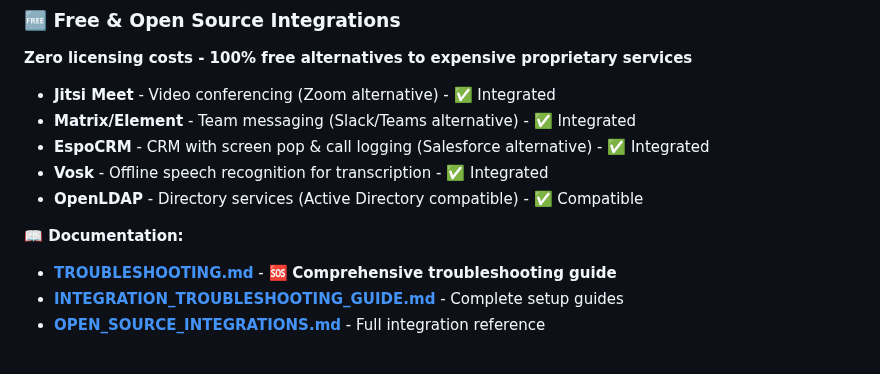
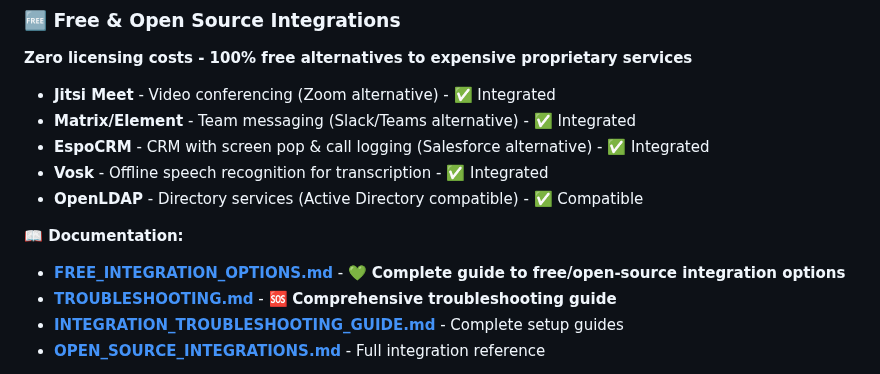
Before and after one commit to mattiIce/PBX, a Markdown page: README.md, the part around the change. GitHub-like rendering.

Commit message:
Add comprehensive FREE_INTEGRATION_OPTIONS.md guide and update README link
Co-authored-by: mattiIce <46406201+mattiIce@users.noreply.github.com>

```diff
--- a/README.md
+++ b/README.md
@@ -54,6 +54,7 @@ A comprehensive, feature-rich Private Branch Exchange (PBX) and VOIP system buil
 - **OpenLDAP** - Directory services (Active Directory compatible) - ✅ Compatible
 
 **📖 Documentation:**
+- **[FREE_INTEGRATION_OPTIONS.md](FREE_INTEGRATION_OPTIONS.md)** - 💚 **Complete guide to free/open-source integration options**
 - **[TROUBLESHOOTING.md](TROUBLESHOOTING.md)** - 🆘 **Comprehensive troubleshooting guide**
 - **[INTEGRATION_TROUBLESHOOTING_GUIDE.md](INTEGRATION_TROUBLESHOOTING_GUIDE.md)** - Complete setup guides
 - **[OPEN_SOURCE_INTEGRATIONS.md](OPEN_SOURCE_INTEGRATIONS.md)** - Full integration reference
```
Also changed, not shown: FREE_INTEGRATION_OPTIONS.md (added, +369 -0 lines).
